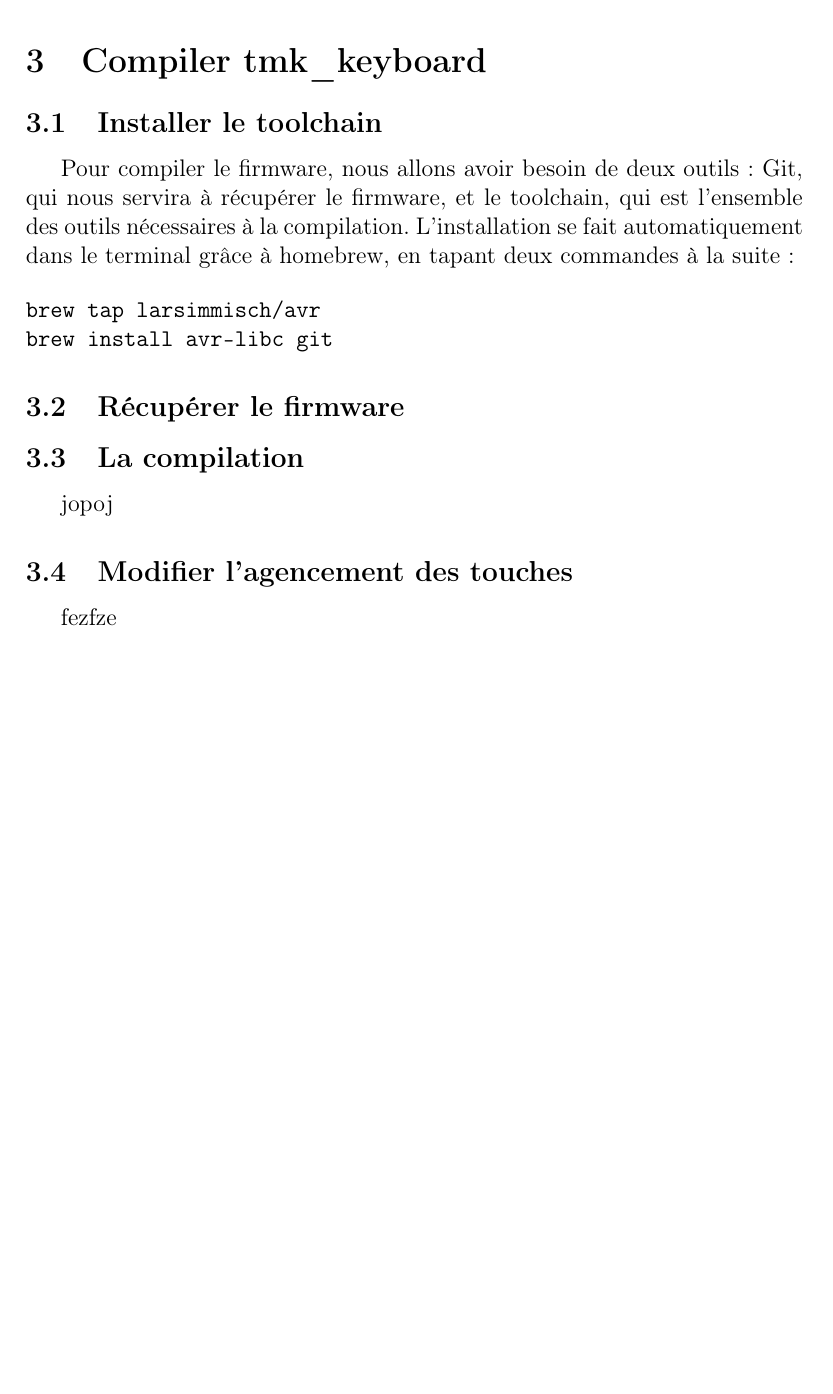
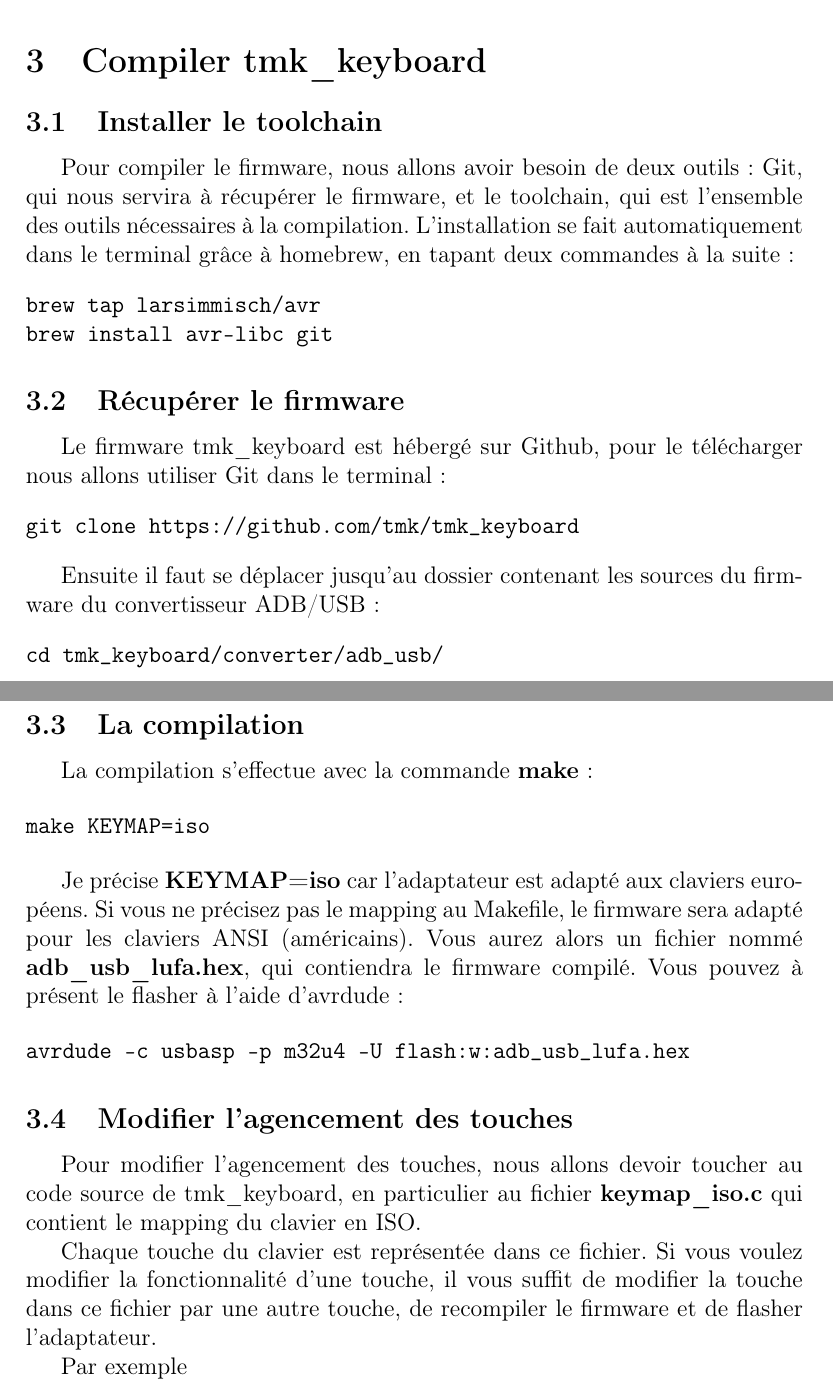
Before and after one commit to tibounise/ADBUSB-0x1, a LaTeX document (guides/hacking-guide.tex): part of page 3 of 3 before the commit and two parts of pages 3 and 4 of 4 after it, the two joined at a grey line, cut so that both start at the same text, the shorter picture padded with empty space. Compiled offline with pdfLaTeX.

Commit message:
Updating hacking guide

```diff
--- a/guides/hacking-guide.tex
+++ b/guides/hacking-guide.tex
@@ -97,14 +97,39 @@
 
 \subsection{Récupérer le firmware}
 
+Le firmware tmk\_keyboard est hébergé sur Github, pour le télécharger nous allons utiliser Git dans le terminal :
 
+\begin{verbatim}
+git clone https://github.com/tmk/tmk_keyboard
+\end{verbatim}
+
+Ensuite il faut se déplacer jusqu'au dossier contenant les sources du firmware du convertisseur ADB/USB :
+
+\begin{verbatim}
+cd tmk_keyboard/converter/adb_usb/
+\end{verbatim}
 
 \subsection{La compilation}
 
-jopoj
+La compilation s'effectue avec la commande \textbf{make} :
+
+\begin{verbatim}
+make KEYMAP=iso
+\end{verbatim}
+
+Je précise \textbf{KEYMAP=iso} car l'adaptateur est adapté aux claviers européens. Si vous ne précisez pas le mapping au Makefile, le firmware sera adapté pour les claviers ANSI (américains).
+Vous aurez alors un fichier nommé \textbf{adb\_usb\_lufa.hex}, qui contiendra le firmware compilé. Vous pouvez à présent le flasher à l'aide d'avrdude :
+
+\begin{verbatim}
+avrdude -c usbasp -p m32u4 -U flash:w:adb_usb_lufa.hex
+\end{verbatim}
 
 \subsection{Modifier l'agencement des touches}
 
-fezfze
+Pour modifier l'agencement des touches, nous allons devoir toucher au code source de tmk\_keyboard, en particulier au fichier \textbf{keymap\_iso.c} qui contient le mapping du clavier en ISO.
+
+Chaque touche du clavier est représentée dans ce fichier. Si vous voulez modifier la fonctionnalité d'une touche, il vous suffit de modifier la touche dans ce fichier par une autre touche, de recompiler le firmware et de flasher l'adaptateur.
+
+Par exemple
 
 \end{document}
```
Also changed, not shown: guides/hacking-guide.pdf.
